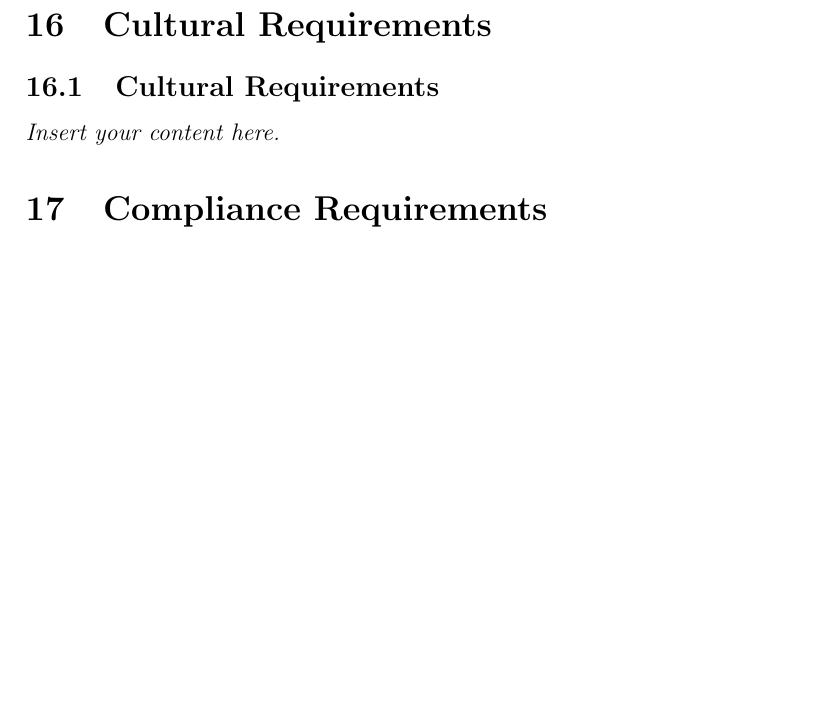
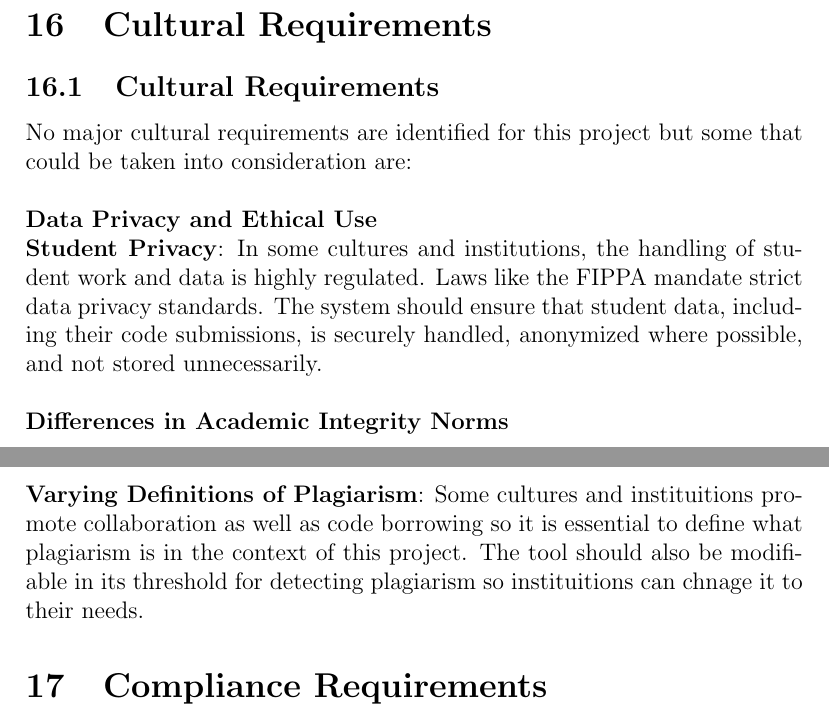
Before and after one commit to lilweege/SyntaxSentinels, a LaTeX document (docs/SRS-Volere/SRS.tex): part of page 17 of 24 before the commit and two parts of pages 17 and 18 of 24 after it, the two joined at a grey line, cut so that both start at the same text, the shorter picture padded with empty space. Compiled offline with pdfLaTeX.

Commit message:
feat: Cultural requirements (#46)
* feat: Cultural requirements

* fixed formatting

* law fix

* Fixed merge conflicts

```diff
--- a/docs/SRS-Volere/SRS.tex
+++ b/docs/SRS-Volere/SRS.tex
@@ -327,7 +327,13 @@ Due to time constraints, the system will not be fully accessible at launch. But
 
 \section{Cultural Requirements}
 \subsection{Cultural Requirements}
-\lips
+No major cultural requirements are identified for this project but some that could be taken into consideration are:\\ \\
+\noindent \textbf{Data Privacy and Ethical Use}\\
+\textbf{Student Privacy}: In some cultures and institutions, the handling of student work and data is highly regulated. Laws like the FIPPA mandate strict data privacy standards. The system should ensure that student data, including their code submissions, is securely handled, anonymized where possible, and not stored unnecessarily.
+\\ \\
+\noindent \textbf{Differences in Academic Integrity Norms}\\
+\textbf{Varying Definitions of Plagiarism}: Some cultures and instituitions promote collaboration as well as code borrowing so it is essential to define what plagiarism is in the context of this project. The tool should also be modifiable in its threshold for detecting plagiarism so instituitions can chnage it to their needs.
+
 
 \section{Compliance Requirements}
 
```
